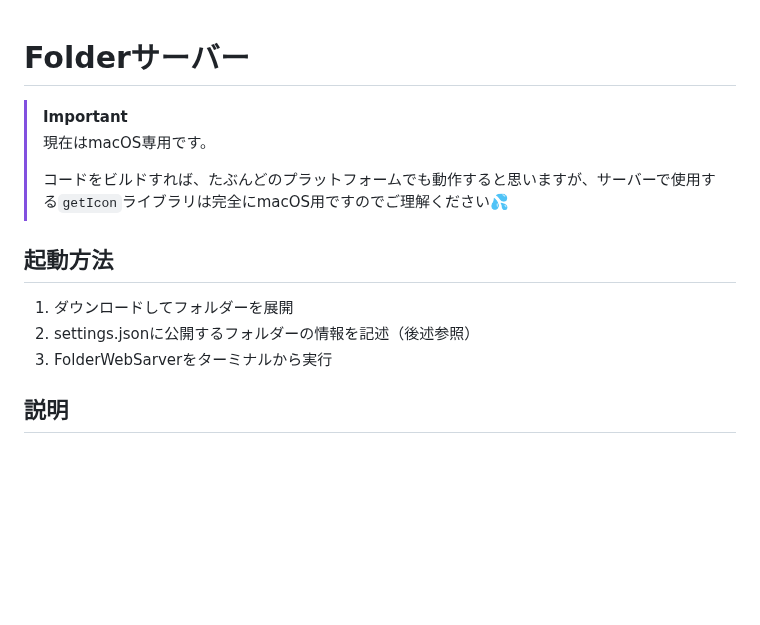
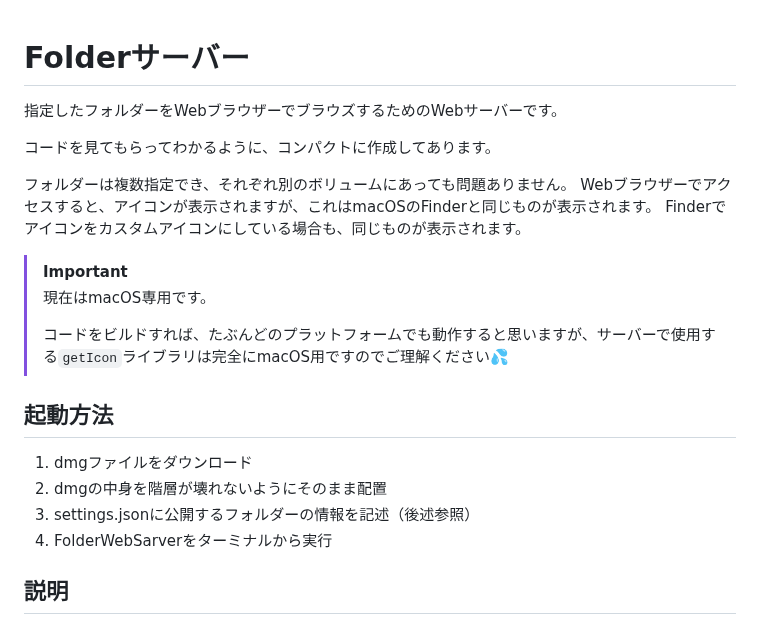
Before and after one commit to Tomohide-Kebukawa/Folder-Web-Sarver, a Markdown page: README.jp.md, the part around the change. Drawn GitHub-style; blank space fills up the shorter version.

```diff
--- a/README.jp.md
+++ b/README.jp.md
@@ -1,4 +1,13 @@
 # Folderサーバー
+
+指定したフォルダーをWebブラウザーでブラウズするためのWebサーバーです。
+
+コードを見てもらってわかるように、コンパクトに作成してあります。
+
+フォルダーは複数指定でき、それぞれ別のボリュームにあっても問題ありません。
+Webブラウザーでアクセスすると、アイコンが表示されますが、これはmacOSのFinderと同じものが表示されます。
+Finderでアイコンをカスタムアイコンにしている場合も、同じものが表示されます。
+
 
 > [!IMPORTANT]
 > 現在はmacOS専用です。
@@ -7,9 +16,10 @@
 
 ## 起動方法
 
-1. ダウンロードしてフォルダーを展開
-2. settings.jsonに公開するフォルダーの情報を記述（後述参照）
-3. FolderWebSarverをターミナルから実行
+1. dmgファイルをダウンロード
+2. dmgの中身を階層が壊れないようにそのまま配置
+3. settings.jsonに公開するフォルダーの情報を記述（後述参照）
+4. FolderWebSarverをターミナルから実行
 
 ## 説明
 
```
